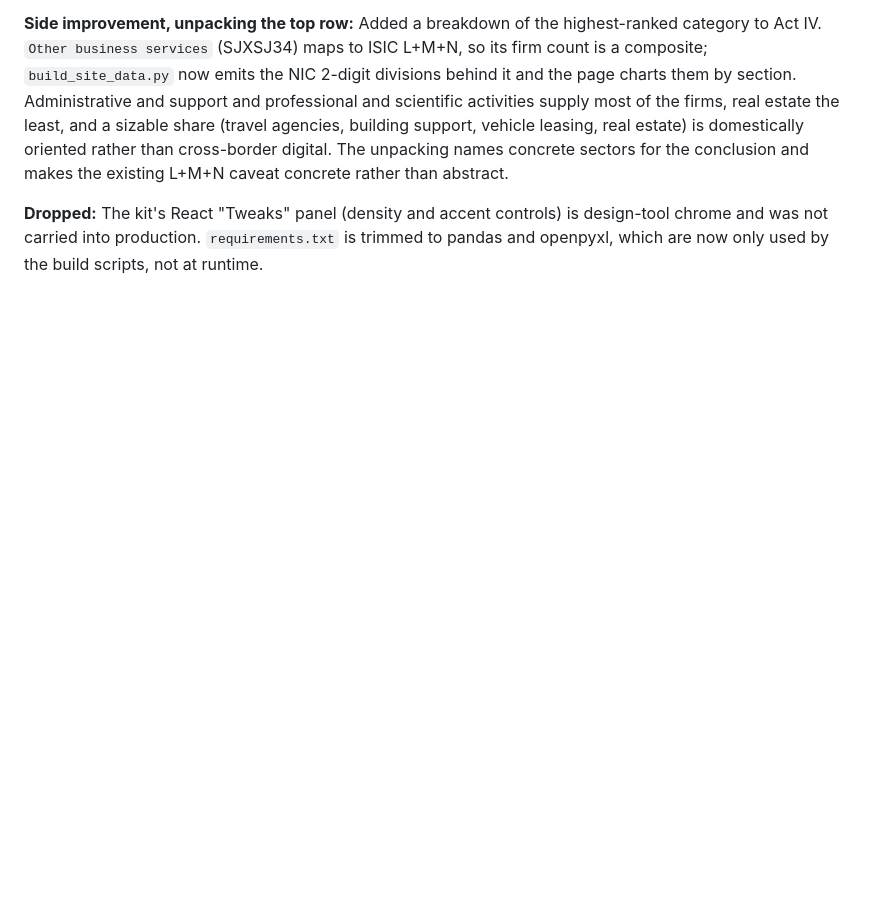
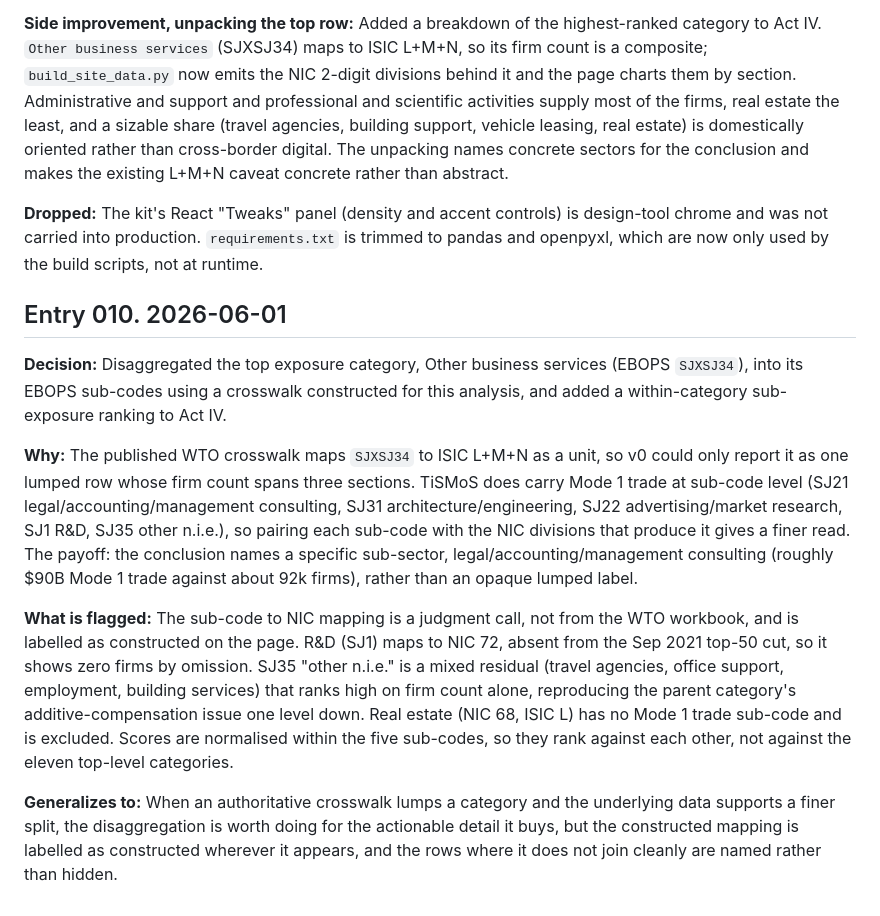
Before and after one commit to veer-sanyal/india-msme-digital-trade-exposure, a Markdown page: DECISIONS.md, the part around the change. Rendered like a GitHub page; blank space fills up the shorter version.

Commit message:
docs: log Entry 010 (constructed sub-code disaggregation of Other business services)
Co-Authored-By: Claude Opus 4.8 <noreply@anthropic.com>

```diff
--- a/DECISIONS.md
+++ b/DECISIONS.md
@@ -120,3 +120,13 @@ There is a related but separate join issue worth mentioning to Dr. G as context,
 **Side improvement, unpacking the top row:** Added a breakdown of the highest-ranked category to Act IV. `Other business services` (SJXSJ34) maps to ISIC L+M+N, so its firm count is a composite; `build_site_data.py` now emits the NIC 2-digit divisions behind it and the page charts them by section. Administrative and support and professional and scientific activities supply most of the firms, real estate the least, and a sizable share (travel agencies, building support, vehicle leasing, real estate) is domestically oriented rather than cross-border digital. The unpacking names concrete sectors for the conclusion and makes the existing L+M+N caveat concrete rather than abstract.
 
 **Dropped:** The kit's React "Tweaks" panel (density and accent controls) is design-tool chrome and was not carried into production. `requirements.txt` is trimmed to pandas and openpyxl, which are now only used by the build scripts, not at runtime.
+
+## Entry 010. 2026-06-01
+
+**Decision:** Disaggregated the top exposure category, Other business services (EBOPS `SJXSJ34`), into its EBOPS sub-codes using a crosswalk constructed for this analysis, and added a within-category sub-exposure ranking to Act IV.
+
+**Why:** The published WTO crosswalk maps `SJXSJ34` to ISIC L+M+N as a unit, so v0 could only report it as one lumped row whose firm count spans three sections. TiSMoS does carry Mode 1 trade at sub-code level (SJ21 legal/accounting/management consulting, SJ31 architecture/engineering, SJ22 advertising/market research, SJ1 R&D, SJ35 other n.i.e.), so pairing each sub-code with the NIC divisions that produce it gives a finer read. The payoff: the conclusion names a specific sub-sector, legal/accounting/management consulting (roughly $90B Mode 1 trade against about 92k firms), rather than an opaque lumped label.
+
+**What is flagged:** The sub-code to NIC mapping is a judgment call, not from the WTO workbook, and is labelled as constructed on the page. R&D (SJ1) maps to NIC 72, absent from the Sep 2021 top-50 cut, so it shows zero firms by omission. SJ35 "other n.i.e." is a mixed residual (travel agencies, office support, employment, building services) that ranks high on firm count alone, reproducing the parent category's additive-compensation issue one level down. Real estate (NIC 68, ISIC L) has no Mode 1 trade sub-code and is excluded. Scores are normalised within the five sub-codes, so they rank against each other, not against the eleven top-level categories.
+
+**Generalizes to:** When an authoritative crosswalk lumps a category and the underlying data supports a finer split, the disaggregation is worth doing for the actionable detail it buys, but the constructed mapping is labelled as constructed wherever it appears, and the rows where it does not join cleanly are named rather than hidden.
```
